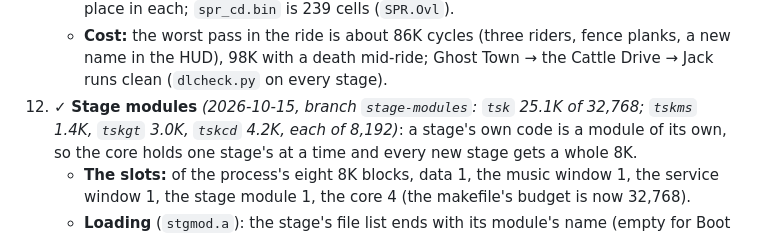
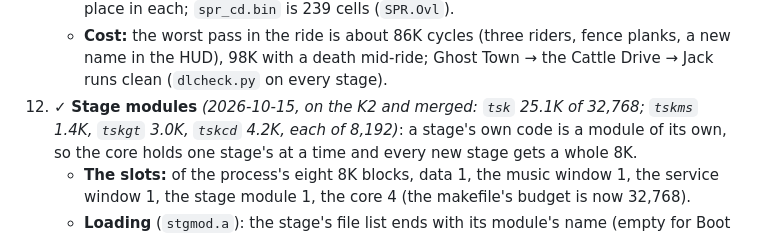
Before and after one commit to jfed6000/tsk, a Markdown page: f256/docs/port-plan.md, the part around the change. Rendered like a GitHub page.

```diff
--- a/f256/docs/port-plan.md
+++ b/f256/docs/port-plan.md
@@ -262,7 +262,7 @@ One program module, **`tsk`**, assembled from:
       cells (`SPR.Ovl`).
     - **Cost:** the worst pass in the ride is about 86K cycles (three riders, fence planks, a new name in the HUD),
       98K with a death mid-ride; Ghost Town → the Cattle Drive → Jack runs clean (`dlcheck.py` on every stage).
-12. ✓ **Stage modules** *(2026-10-15, branch `stage-modules`: `tsk` 25.1K of 32,768; `tskms` 1.4K, `tskgt` 3.0K,
+12. ✓ **Stage modules** *(2026-10-15, on the K2 and merged: `tsk` 25.1K of 32,768; `tskms` 1.4K, `tskgt` 3.0K,
     `tskcd` 4.2K, each of 8,192)*: a stage's own code is a module of its own, so the core holds one stage's at a time
     and every new stage gets a whole 8K.
     - **The slots:** of the process's eight 8K blocks, data 1, the music window 1, the service window 1, the stage
```
Also changed, not shown: game/docs/status.md (+1 -1 lines).
